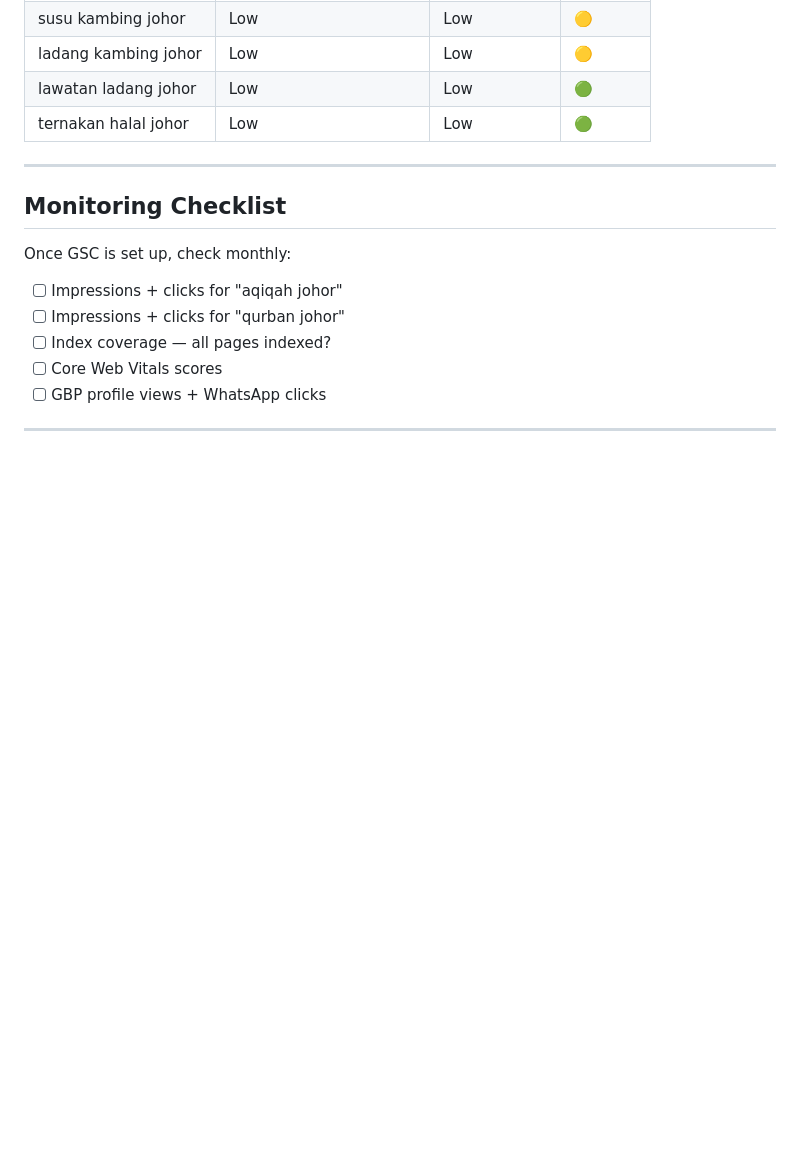
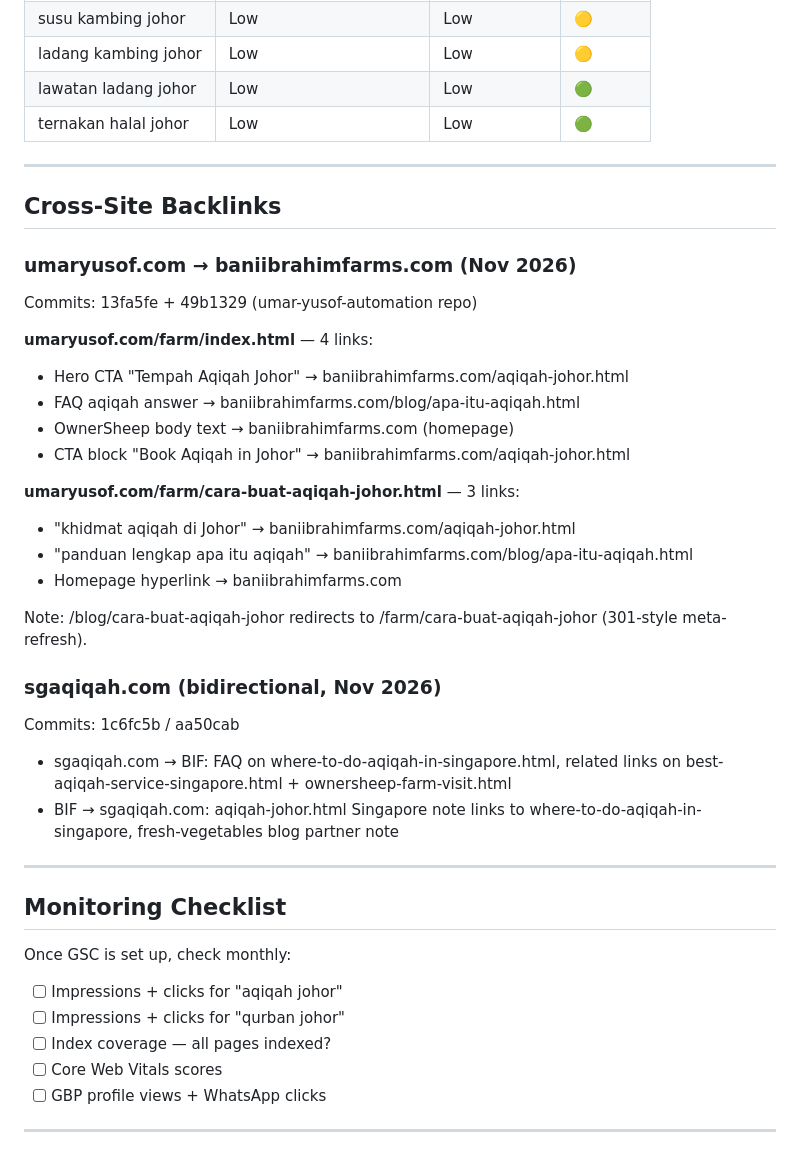
Before and after one commit to Peak-Convert/baniibrahimfarms, a Markdown page: SEO_STRATEGY.md, the part around the change. Rendered like a GitHub page; blank space fills up the shorter version.

Commit message:
docs(seo): add cross-site backlinks section to SEO_STRATEGY
Documents all umaryusof.com → baniibrahimfarms.com backlinks
(7 links across /farm/ and aqiqah guide) and sgaqiqah.com
bidirectional links for future reference.

Co-Authored-By: Claude Sonnet 4.6 <noreply@anthropic.com>

```diff
--- a/SEO_STRATEGY.md
+++ b/SEO_STRATEGY.md
@@ -289,6 +289,31 @@ Consider separate `/ms/` subpages or a language subdirectory for Malay SEO:
 
 ---
 
+## Cross-Site Backlinks
+
+### umaryusof.com → baniibrahimfarms.com (Nov 2026)
+Commits: 13fa5fe + 49b1329 (umar-yusof-automation repo)
+
+**umaryusof.com/farm/index.html** — 4 links:
+- Hero CTA "Tempah Aqiqah Johor" → baniibrahimfarms.com/aqiqah-johor.html
+- FAQ aqiqah answer → baniibrahimfarms.com/blog/apa-itu-aqiqah.html
+- OwnerSheep body text → baniibrahimfarms.com (homepage)
+- CTA block "Book Aqiqah in Johor" → baniibrahimfarms.com/aqiqah-johor.html
+
+**umaryusof.com/farm/cara-buat-aqiqah-johor.html** — 3 links:
+- "khidmat aqiqah di Johor" → baniibrahimfarms.com/aqiqah-johor.html
+- "panduan lengkap apa itu aqiqah" → baniibrahimfarms.com/blog/apa-itu-aqiqah.html
+- Homepage hyperlink → baniibrahimfarms.com
+
+Note: /blog/cara-buat-aqiqah-johor redirects to /farm/cara-buat-aqiqah-johor (301-style meta-refresh).
+
+### sgaqiqah.com (bidirectional, Nov 2026)
+Commits: 1c6fc5b / aa50cab
+- sgaqiqah.com → BIF: FAQ on where-to-do-aqiqah-in-singapore.html, related links on best-aqiqah-service-singapore.html + ownersheep-farm-visit.html
+- BIF → sgaqiqah.com: aqiqah-johor.html Singapore note links to where-to-do-aqiqah-in-singapore, fresh-vegetables blog partner note
+
+---
+
 ## Monitoring Checklist
 Once GSC is set up, check monthly:
 - [ ] Impressions + clicks for "aqiqah johor"
```
